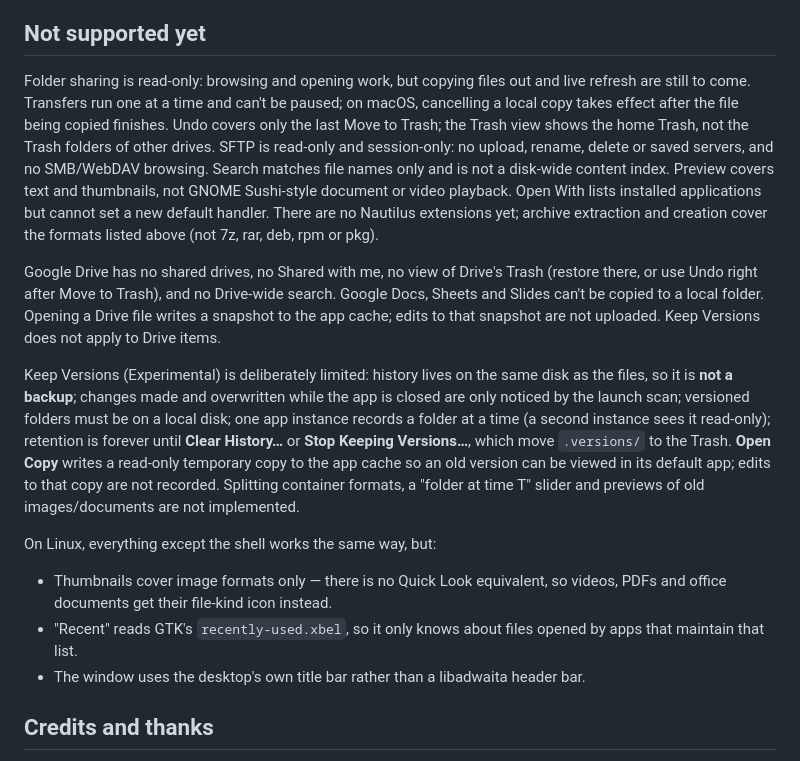
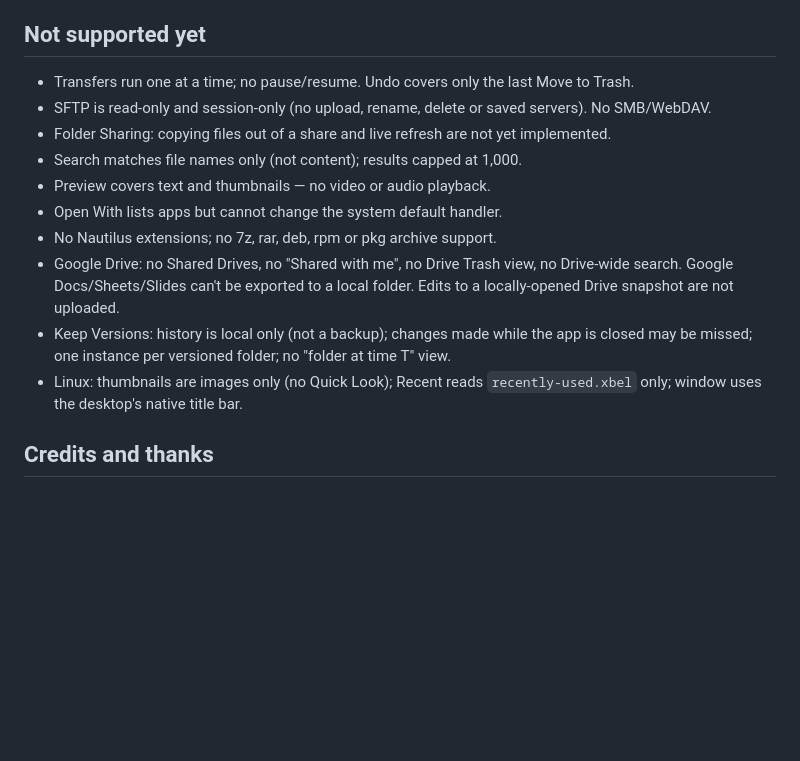
Before and after one commit to ahmadsayed/unshitty-mac-filebrowser, a Markdown page: README.md, the part around one of its changes. Drawn GitHub-style; blank space fills up the shorter version.

```diff
--- a/README.md
+++ b/README.md
@@ -233,43 +166,16 @@ exact build: after rebuilding, toggle the permission off and on again.
 
 ## Not supported yet
 
-Folder sharing is read-only: browsing and opening work, but copying files
-out and live refresh are still to come. Transfers run one at a time and can't
-be paused; on macOS, cancelling a local copy takes effect after the file being
-copied finishes. Undo covers only
-the last Move to Trash; the Trash view shows the home Trash, not the Trash
-folders of other drives. SFTP is read-only and session-only: no upload, rename,
-delete or saved servers, and no SMB/WebDAV browsing. Search matches
-file names only and is not a disk-wide content index. Preview covers text and
-thumbnails, not GNOME Sushi-style document or video playback. Open With lists
-installed applications but cannot set a new default handler. There are no
-Nautilus extensions yet; archive extraction and creation cover the formats listed
-above (not 7z, rar, deb, rpm or pkg).
-
-Google Drive has no shared drives, no Shared with me, no view of Drive's
-Trash (restore there, or use Undo right after Move to Trash), and no
-Drive-wide search. Google Docs, Sheets and Slides can't be copied to a local
-folder. Opening a Drive file writes a snapshot to the app cache; edits to that
-snapshot are not uploaded. Keep Versions does not apply to Drive items.
-
-Keep Versions (Experimental) is deliberately limited: history lives on the same
-disk as the files, so it is **not a backup**; changes made and overwritten while
-the app is closed are only noticed by the launch scan; versioned folders must be
-on a local disk; one app instance records a folder at a time (a second instance
-sees it read-only); retention is forever until **Clear History…** or **Stop
-Keeping Versions…**, which move `.versions/` to the Trash. **Open Copy** writes
-a read-only temporary copy to the app cache so an old version can be viewed in
-its default app; edits to that copy are not recorded. Splitting container
-formats, a "folder at time T" slider and previews of old images/documents are
-not implemented.
-
-On Linux, everything except the shell works the same way, but:
-
-- Thumbnails cover image formats only — there is no Quick Look equivalent, so
-  videos, PDFs and office documents get their file-kind icon instead.
-- "Recent" reads GTK's `recently-used.xbel`, so it only knows about files opened
-  by apps that maintain that list.
-- The window uses the desktop's own title bar rather than a libadwaita header bar.
+- Transfers run one at a time; no pause/resume. Undo covers only the last Move to Trash.
+- SFTP is read-only and session-only (no upload, rename, delete or saved servers). No SMB/WebDAV.
+- Folder Sharing: copying files out of a share and live refresh are not yet implemented.
+- Search matches file names only (not content); results capped at 1,000.
+- Preview covers text and thumbnails — no video or audio playback.
+- Open With lists apps but cannot change the system default handler.
+- No Nautilus extensions; no 7z, rar, deb, rpm or pkg archive support.
+- Google Drive: no Shared Drives, no "Shared with me", no Drive Trash view, no Drive-wide search. Google Docs/Sheets/Slides can't be exported to a local folder. Edits to a locally-opened Drive snapshot are not uploaded.
+- Keep Versions: history is local only (not a backup); changes made while the app is closed may be missed; one instance per versioned folder; no "folder at time T" view.
+- Linux: thumbnails are images only (no Quick Look); Recent reads `recently-used.xbel` only; window uses the desktop's native title bar.
 
 ## Credits and thanks
 
```
Also changed, not shown: other parts of README.md (+16 -83 lines).
